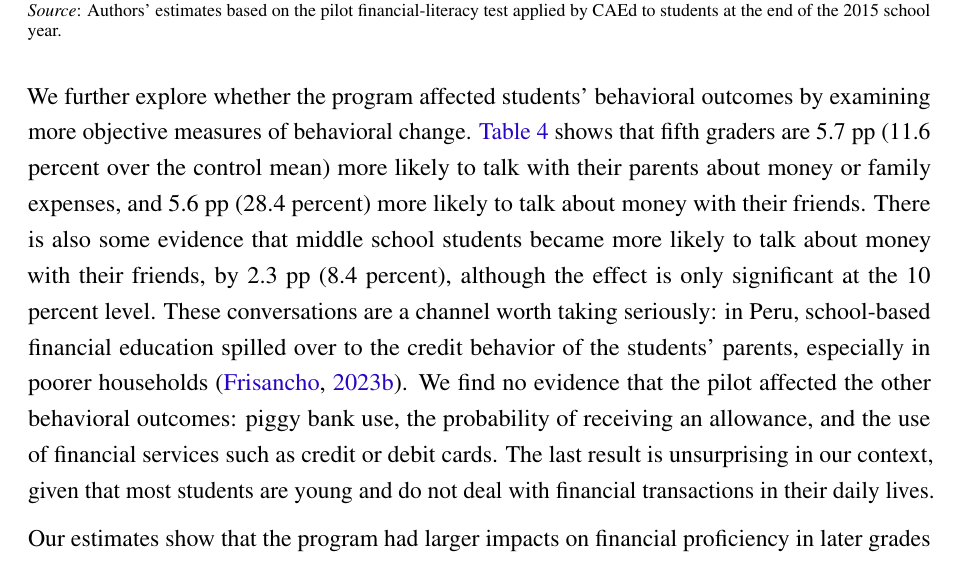
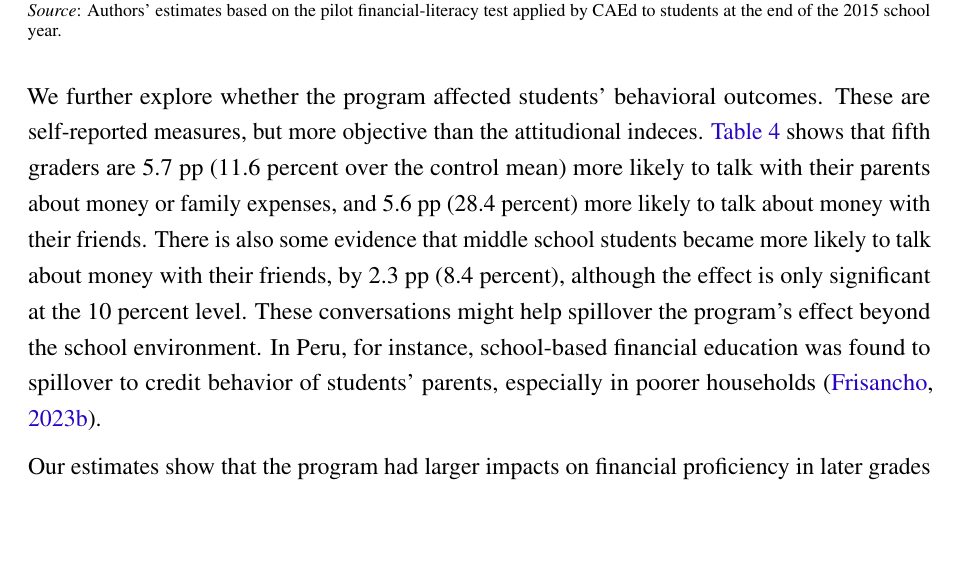
Before and after one commit to vivianamorim/financial-education-brazil, a LaTeX document (Paper/Fin_Lit_Paper.tex, which reads Paper/05_results.tex): part of page 19 of 40, cut so that both start at the same text, the shorter picture padded with empty space. Compiled offline with pdfLaTeX.

Commit message:
Update 05_results.tex

```diff
--- a/Paper/05_results.tex
+++ b/Paper/05_results.tex
@@ -48,7 +48,7 @@ To investigate whether the intervention had distributional impacts on financial
 
 \newpage
 
-We further explore whether the program affected students' behavioral outcomes by examining more objective measures of behavioral change. \autoref{tab:ITT_beha} shows that fifth graders are 5.7 pp (11.6 percent over the control mean) more likely to talk with their parents about money or family expenses, and 5.6 pp (28.4 percent) more likely to talk about money with their friends. There is also some evidence that middle school students became more likely to talk about money with their friends, by 2.3 pp (8.4 percent), although the effect is only significant at the 10 percent level. These conversations are a channel worth taking seriously: in Peru, school-based financial education spilled over to the credit behavior of the students' parents, especially in poorer households \citep{frisancho2023spillover}. We find no evidence that the pilot affected the other behavioral outcomes: piggy bank use, the probability of receiving an allowance, and the use of financial services such as credit or debit cards. The last result is unsurprising in our context, given that most students are young and do not deal with financial transactions in their daily lives.
+We further explore whether the program affected students' behavioral outcomes. These are self-reported measures, but more objective than the attitudional indeces. \autoref{tab:ITT_beha} shows that fifth graders are 5.7 pp (11.6 percent over the control mean) more likely to talk with their parents about money or family expenses, and 5.6 pp (28.4 percent) more likely to talk about money with their friends. There is also some evidence that middle school students became more likely to talk about money with their friends, by 2.3 pp (8.4 percent), although the effect is only significant at the 10 percent level. These conversations might help spillover the program's effect beyond the school environment. In Peru, for instance, school-based financial education was found to spillover to credit behavior of students' parents, especially in poorer households \citep{frisancho2023spillover}.
 
 \begin{table}[h!]
 \centering
```
